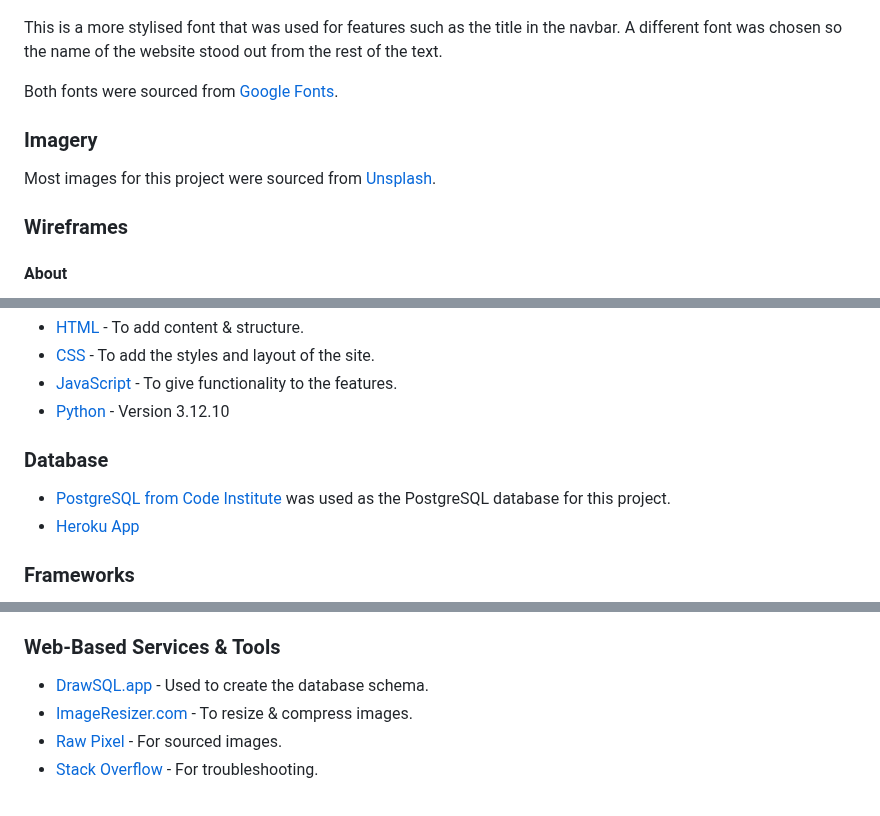
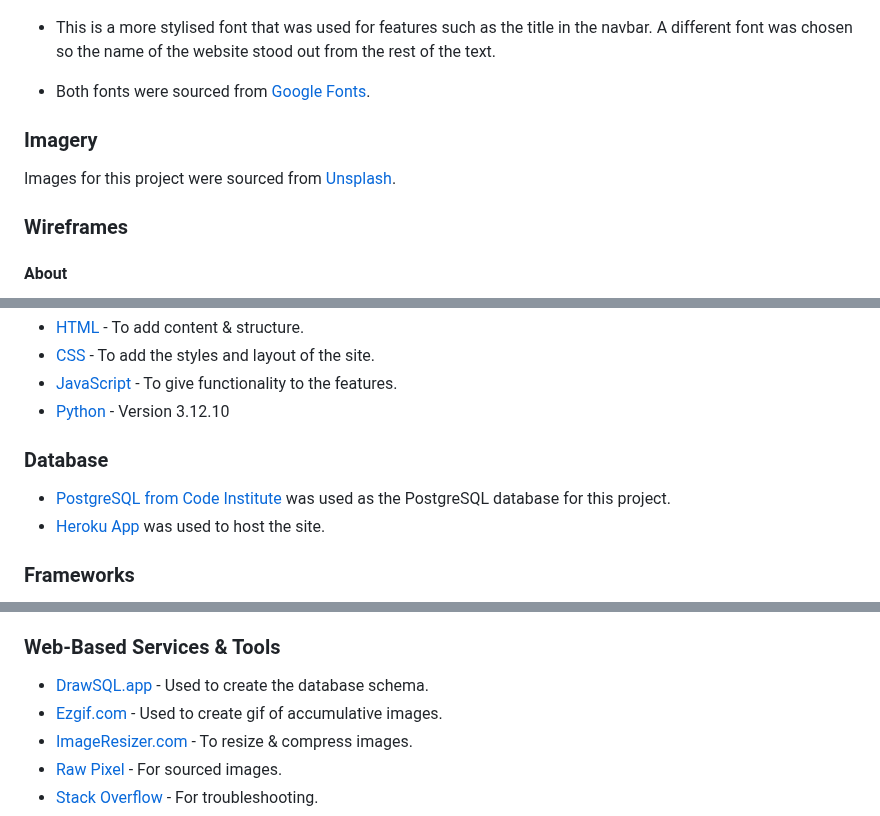
Before and after one commit to KateMcGuane/spill_the_beans, a Markdown page: README.md, 3 parts joined by grey strips. Rendered like a GitHub page.

Commit message:
Add to technologies

```diff
--- a/README.md
+++ b/README.md
@@ -63,13 +63,13 @@ Please see my [Github Projects](https://github.com/users/KateMcGuane/projects/3/
 
   ![Półtawski Nowy](documentation/readme/design/półtawski-nowy.PNG)
 
-  This is a more stylised font that was used for features such as the title in the navbar. A different font was chosen so the name of the website stood out from the rest of the text.
+  - This is a more stylised font that was used for features such as the title in the navbar. A different font was chosen so the name of the website stood out from the rest of the text.
 
-  Both fonts were sourced from [Google Fonts](https://fonts.google.com/).
+  - Both fonts were sourced from [Google Fonts](https://fonts.google.com/).
 
 
   ### Imagery
-  Most images for this project were sourced from [Unsplash](https://unsplash.com/s/photos/coffee-beans?license=free).
+  Images for this project were sourced from [Unsplash](https://unsplash.com/s/photos/coffee-beans?license=free).
 
 
 ### Wireframes
@@ -174,7 +174,7 @@ Please see my [Github Projects](https://github.com/users/KateMcGuane/projects/3/
   ### Database
 
   - [PostgreSQL from Code Institute](https://dbs.ci-dbs.net/) was used as the PostgreSQL database for this project.
-  - [Heroku App](https://www.heroku.com/)
+  - [Heroku App](https://www.heroku.com/) was used to host the site.
 
 
   ### Frameworks
@@ -216,6 +216,7 @@ Please see my [Github Projects](https://github.com/users/KateMcGuane/projects/3/
  ### Web-Based Services & Tools
 
   - [DrawSQL.app](https://drawsql.app/) - Used to create the database schema.
+  - [Ezgif.com](https://ezgif.com/maker) - Used to create gif of accumulative images.
   - [ImageResizer.com](https://imageresizer.com/) - To resize & compress images.
   - [Raw Pixel](https://www.rawpixel.com/) - For sourced images.
   - [Stack Overflow](https://stackoverflow.com/) - For troubleshooting.
```
